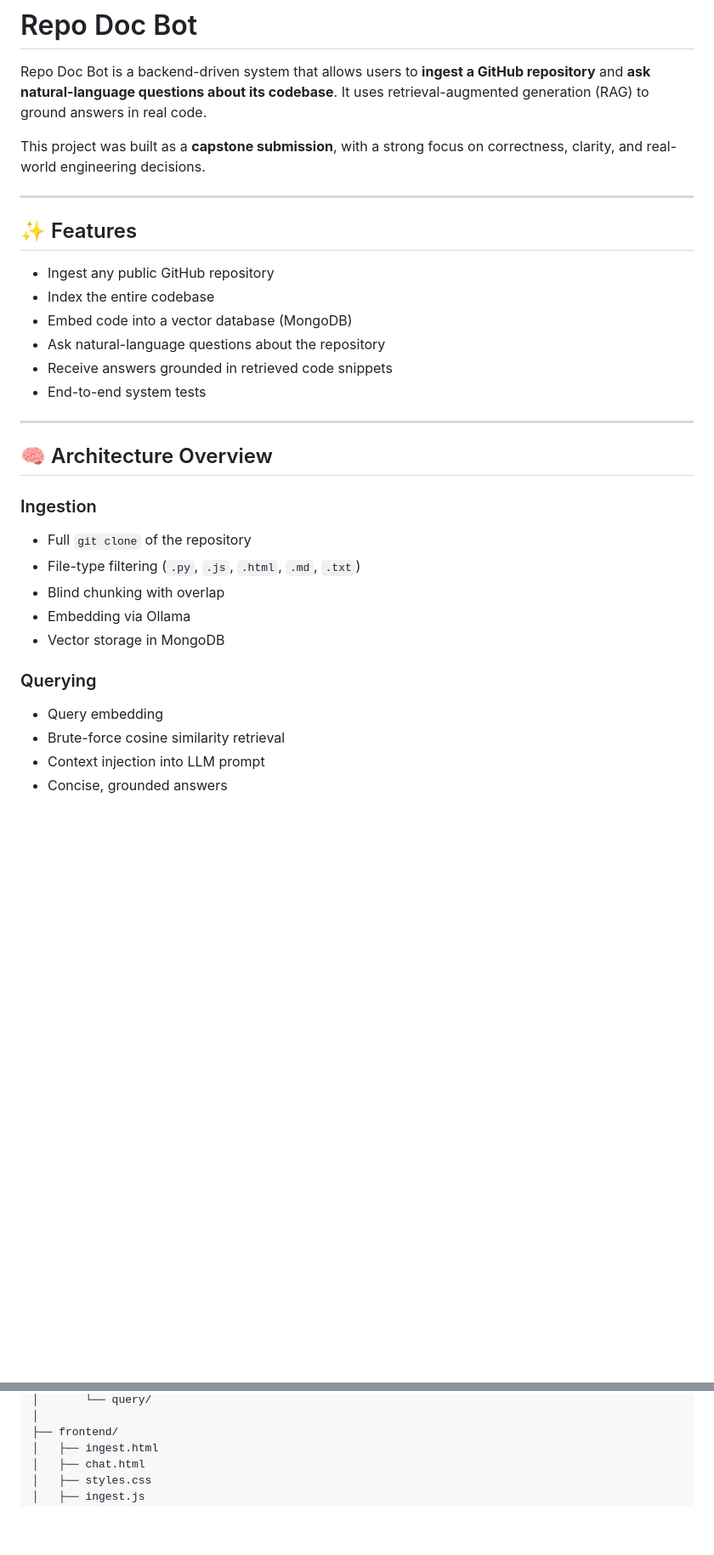
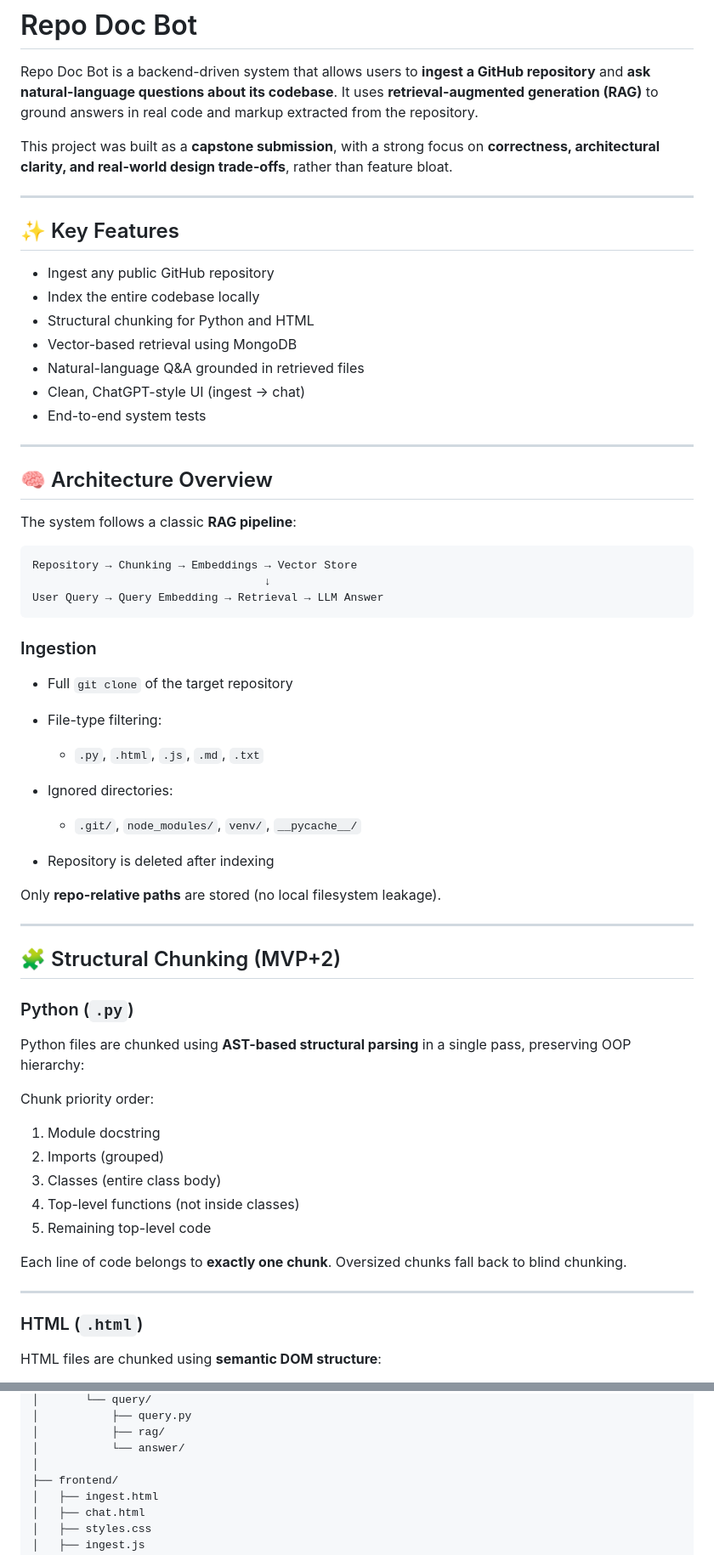
Before and after one commit to khushb-glide/GitHub-Repo-Doc-Bot, a Markdown page: README.md, 2 parts joined by grey strips. Shown at 85% size. Rendered like a GitHub page; blank space fills up the shorter version.

````diff
--- a/README.md
+++ b/README.md
@@ -1,36 +1,68 @@
 # Repo Doc Bot
 
 Repo Doc Bot is a backend-driven system that allows users to **ingest a GitHub repository** and **ask natural-language questions about its codebase**.
-It uses retrieval-augmented generation (RAG) to ground answers in real code.
+It uses **retrieval-augmented generation (RAG)** to ground answers in real code and markup extracted from the repository.
 
-This project was built as a **capstone submission**, with a strong focus on correctness, clarity, and real-world engineering decisions.
+This project was built as a **capstone submission**, with a strong focus on **correctness, architectural clarity, and real-world design trade-offs**, rather than feature bloat.
 
 ---
 
-## ✨ Features
+## ✨ Key Features
 
 * Ingest any public GitHub repository
-* Index the entire codebase
-* Embed code into a vector database (MongoDB)
-* Ask natural-language questions about the repository
-* Receive answers grounded in retrieved code snippets
+* Index the entire codebase locally
+* Structural chunking for Python and HTML
+* Vector-based retrieval using MongoDB
+* Natural-language Q&A grounded in retrieved files
+* Clean, ChatGPT-style UI (ingest → chat)
 * End-to-end system tests
 
 ---
 
 ## 🧠 Architecture Overview
 
+The system follows a classic **RAG pipeline**:
+
+```
+Repository → Chunking → Embeddings → Vector Store
+                                   ↓
+User Query → Query Embedding → Retrieval → LLM Answer
+```
+
 ### Ingestion
 
-* Full `git clone` of the repository
-* File-type filtering (`.py`, `.js`, `.html`, `.md`, `.txt`)
-* Blind chunking with overlap
-* Embedding via Ollama
-* Vector storage in MongoDB
+* Full `git clone` of the target repository
+* File-type filtering:
 
-### Querying
+  * `.py`, `.html`, `.js`, `.md`, `.txt`
+* Ignored directories:
 
-* Query embedding
-* Brute-force cosine similarity retrieval
-* Context injection into LLM prompt
-* Concise, grounded answers
+  * `.git/`, `node_modules/`, `venv/`, `__pycache__/`
+* Repository is deleted after indexing
+
+Only **repo-relative paths** are stored (no local filesystem leakage).
+
+---
+
+## 🧩 Structural Chunking (MVP+2)
+
+### Python (`.py`)
+
+Python files are chunked using **AST-based structural parsing** in a single pass, preserving OOP hierarchy:
+
+Chunk priority order:
+
+1. Module docstring
+2. Imports (grouped)
+3. Classes (entire class body)
+4. Top-level functions (not inside classes)
+5. Remaining top-level code
+
+Each line of code belongs to **exactly one chunk**. Oversized chunks fall back to blind chunking.
+
+---
+
+### HTML (`.html`)
+
+HTML files are chunked using **semantic DOM structure**:
+
@@ -64,4 +143,7 @@ repo-doc-bot/
 │       └── query/
+│           ├── query.py
+│           ├── rag/
+│           └── answer/
 │
 ├── frontend/
 │   ├── ingest.html
````
Also changed, not shown: other parts of README.md (+59 -22 lines).
